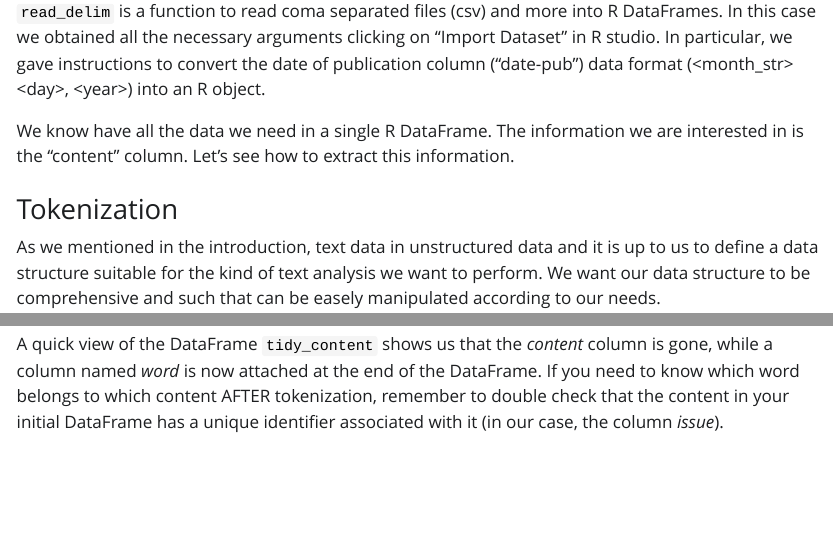
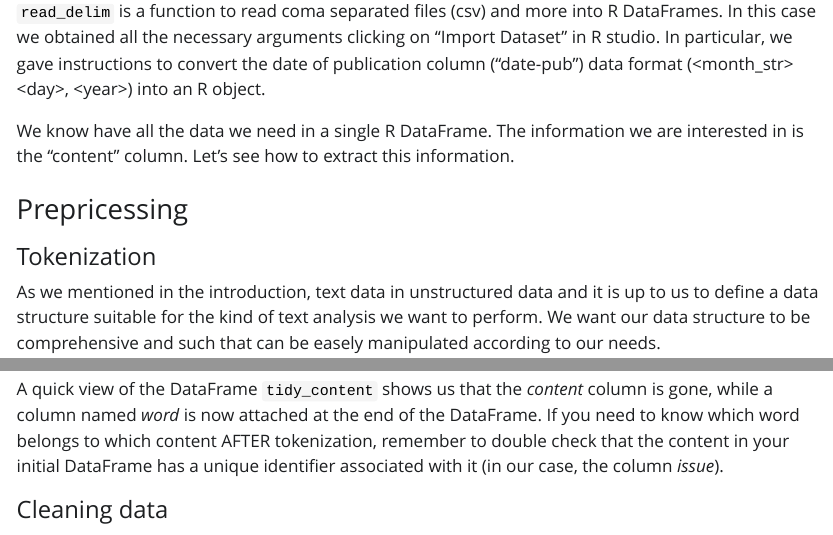
Before and after one commit to UtrechtUniversity/workshop-text-mining-rsa, a Quarto document (book/text_mining_with_R.qmd): the page in a window 1100 px wide, from 950 px down, and a second part further down, joined at a grey line. The pictures show the output file book/text_mining_with_R.html that the author committed with the source, opened offline; Quarto's library style sheets are replaced by a plain one without menus; long lines of code are wrapped.

Commit message:
Cleaning data session started to text_mining_with_R

```diff
--- a/book/text_mining_with_R.qmd
+++ b/book/text_mining_with_R.qmd
@@ -44,7 +44,9 @@ in R studio. In particular, we gave instructions to convert the date of publicat
 We know have all the data we need in a single R DataFrame. The information we are
 interested in is the "content" column. Let's see how to extract this information.
 
-### Tokenization
+### Prepricessing
+
+#### Tokenization
 As we mentioned in the introduction, text data in unstructured data and it is up
 to us to define a data structure suitable for the kind of text analysis we want
 to perform. We want our data structure to be comprehensive and such that can be easely
@@ -87,3 +89,5 @@ is gone, while a column named *word* is now attached at the end of the DataFrame
 If you need to know which word belongs to which content AFTER tokenization, remember
 to double check that the content in your initial DataFrame has a unique identifier
 associated with it (in our case, the column *issue*).
+
+#### Cleaning data
```
Also changed, not shown: book/text_mining_with_R.html.
